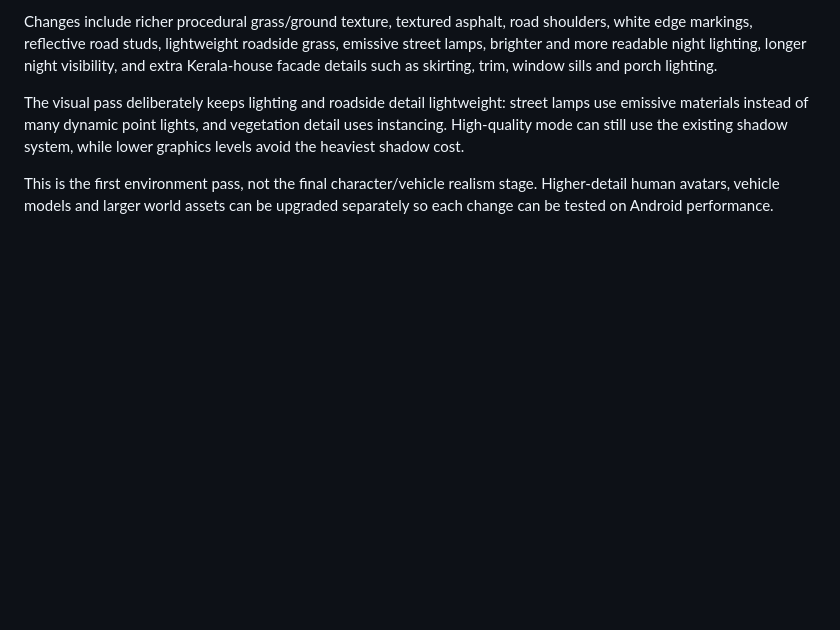
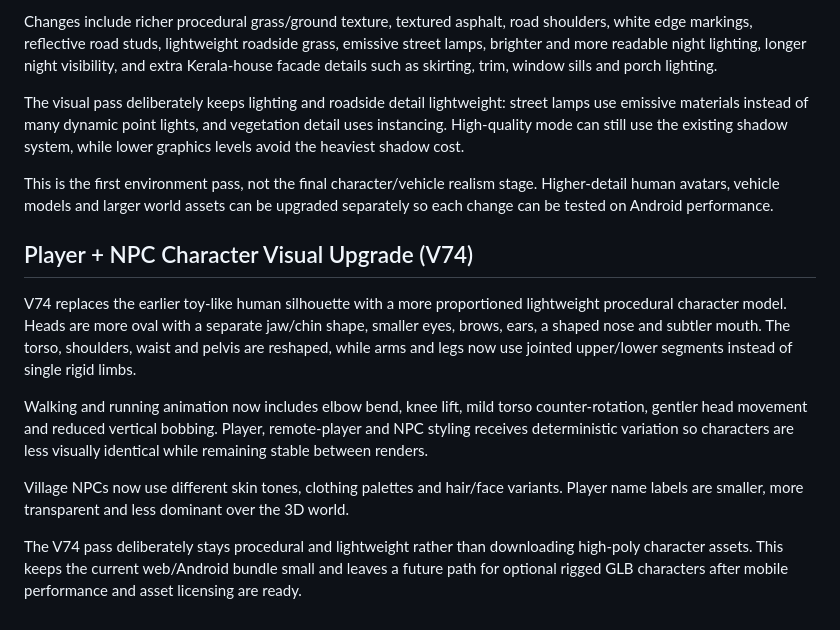
Before and after one commit to Dreamliker007/Kerala-Play, a Markdown page: README.md, the part around the change. GitHub-like rendering; blank space fills up the shorter version.

Commit message:
docs: document player and NPC visual upgrade v74

```diff
--- a/README.md
+++ b/README.md
@@ -219,3 +219,14 @@ Changes include richer procedural grass/ground texture, textured asphalt, road s
 The visual pass deliberately keeps lighting and roadside detail lightweight: street lamps use emissive materials instead of many dynamic point lights, and vegetation detail uses instancing. High-quality mode can still use the existing shadow system, while lower graphics levels avoid the heaviest shadow cost.
 
 This is the first environment pass, not the final character/vehicle realism stage. Higher-detail human avatars, vehicle models and larger world assets can be upgraded separately so each change can be tested on Android performance.
+
+
+## Player + NPC Character Visual Upgrade (V74)
+
+V74 replaces the earlier toy-like human silhouette with a more proportioned lightweight procedural character model. Heads are more oval with a separate jaw/chin shape, smaller eyes, brows, ears, a shaped nose and subtler mouth. The torso, shoulders, waist and pelvis are reshaped, while arms and legs now use jointed upper/lower segments instead of single rigid limbs.
+
+Walking and running animation now includes elbow bend, knee lift, mild torso counter-rotation, gentler head movement and reduced vertical bobbing. Player, remote-player and NPC styling receives deterministic variation so characters are less visually identical while remaining stable between renders.
+
+Village NPCs now use different skin tones, clothing palettes and hair/face variants. Player name labels are smaller, more transparent and less dominant over the 3D world.
+
+The V74 pass deliberately stays procedural and lightweight rather than downloading high-poly character assets. This keeps the current web/Android bundle small and leaves a future path for optional rigged GLB characters after mobile performance and asset licensing are ready.
```
